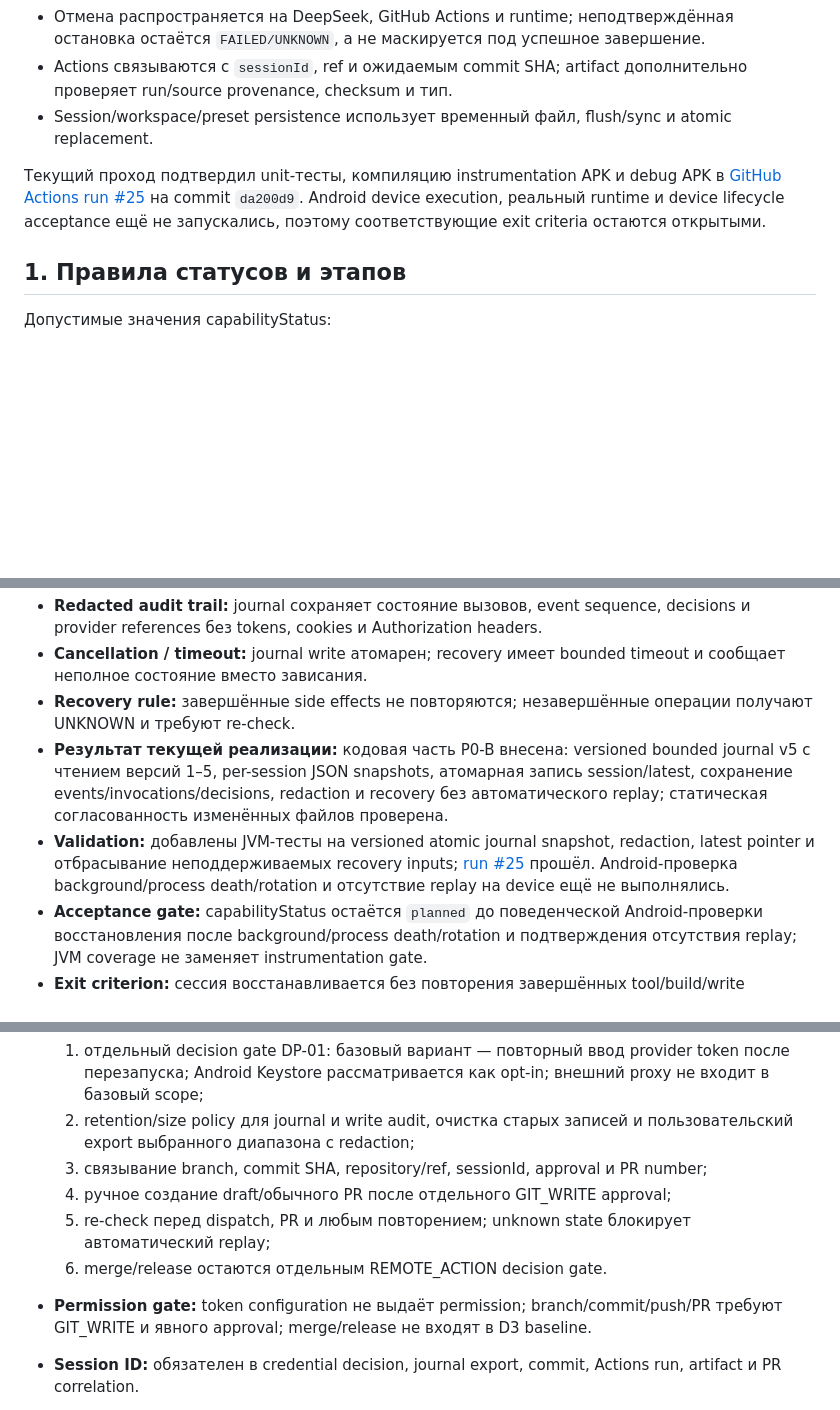
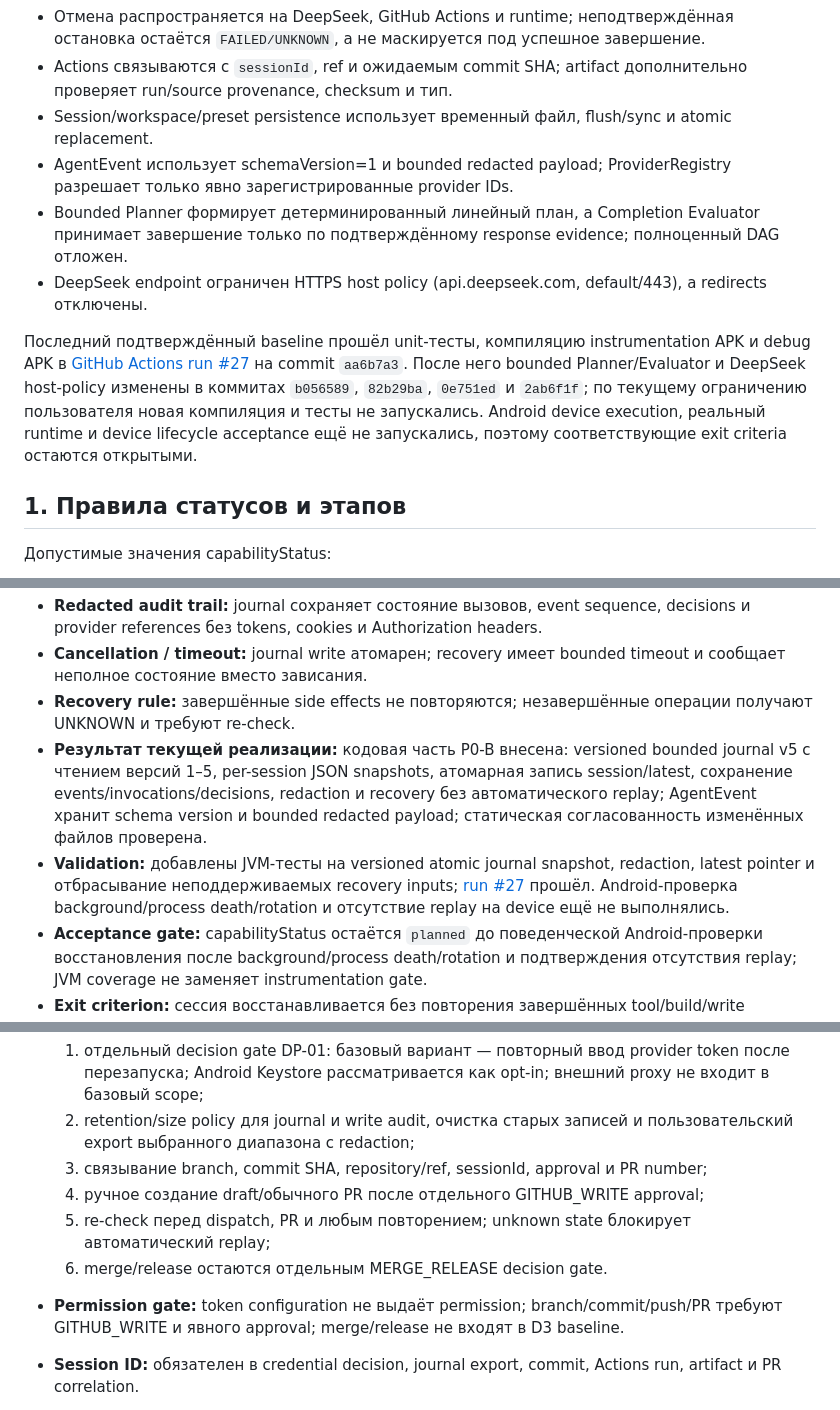
Before and after one commit to vetuhvladislav-cmyk/Deep_Agent_Mobile, a Markdown page: docs/IMPLEMENTATION_ROADMAP_RU.md, 3 parts joined by grey strips. GitHub-like rendering; blank space fills up the shorter version.

Commit message:
docs: sync roadmap with hardening contracts

```diff
--- a/docs/IMPLEMENTATION_ROADMAP_RU.md
+++ b/docs/IMPLEMENTATION_ROADMAP_RU.md
@@ -17,8 +17,11 @@
 - Отмена распространяется на DeepSeek, GitHub Actions и runtime; неподтверждённая остановка остаётся `FAILED/UNKNOWN`, а не маскируется под успешное завершение.
 - Actions связываются с `sessionId`, ref и ожидаемым commit SHA; artifact дополнительно проверяет run/source provenance, checksum и тип.
 - Session/workspace/preset persistence использует временный файл, flush/sync и atomic replacement.
+- AgentEvent использует schemaVersion=1 и bounded redacted payload; ProviderRegistry разрешает только явно зарегистрированные provider IDs.
+- Bounded Planner формирует детерминированный линейный план, а Completion Evaluator принимает завершение только по подтверждённому response evidence; полноценный DAG отложен.
+- DeepSeek endpoint ограничен HTTPS host policy (api.deepseek.com, default/443), а redirects отключены.
 
-Текущий проход подтвердил unit-тесты, компиляцию instrumentation APK и debug APK в [GitHub Actions run #25](https://github.com/vetuhvladislav-cmyk/Deep_Agent_Mobile/actions/runs/35267746916) на commit `da200d9`. Android device execution, реальный runtime и device lifecycle acceptance ещё не запускались, поэтому соответствующие exit criteria остаются открытыми.
+Последний подтверждённый baseline прошёл unit-тесты, компиляцию instrumentation APK и debug APK в [GitHub Actions run #27](https://github.com/vetuhvladislav-cmyk/Deep_Agent_Mobile/actions/runs/35269039901) на commit `aa6b7a3`. После него bounded Planner/Evaluator и DeepSeek host-policy изменены в коммитах `b056589`, `82b29ba`, `0e751ed` и `2ab6f1f`; по текущему ограничению пользователя новая компиляция и тесты не запускались. Android device execution, реальный runtime и device lifecycle acceptance ещё не запускались, поэтому соответствующие exit criteria остаются открытыми.
 
 ## 1. Правила статусов и этапов
 
@@ -98,8 +101,8 @@ P0-0 → P0-A → P0-B → P0-C → P1-A → P1-B → P1-C → P2-A → P2-B →
 - **Redacted audit trail:** journal сохраняет состояние вызовов, event sequence, decisions и provider references без tokens, cookies и Authorization headers.
 - **Cancellation / timeout:** journal write атомарен; recovery имеет bounded timeout и сообщает неполное состояние вместо зависания.
 - **Recovery rule:** завершённые side effects не повторяются; незавершённые операции получают UNKNOWN и требуют re-check.
-- **Результат текущей реализации:** кодовая часть P0-B внесена: versioned bounded journal v5 с чтением версий 1–5, per-session JSON snapshots, атомарная запись session/latest, сохранение events/invocations/decisions, redaction и recovery без автоматического replay; статическая согласованность изменённых файлов проверена.
-- **Validation:** добавлены JVM-тесты на versioned atomic journal snapshot, redaction, latest pointer и отбрасывание неподдерживаемых recovery inputs; [run #25](https://github.com/vetuhvladislav-cmyk/Deep_Agent_Mobile/actions/runs/35267746916) прошёл. Android-проверка background/process death/rotation и отсутствие replay на device ещё не выполнялись.
+- **Результат текущей реализации:** кодовая часть P0-B внесена: versioned bounded journal v5 с чтением версий 1–5, per-session JSON snapshots, атомарная запись session/latest, сохранение events/invocations/decisions, redaction и recovery без автоматического replay; AgentEvent хранит schema version и bounded redacted payload; статическая согласованность изменённых файлов проверена.
+- **Validation:** добавлены JVM-тесты на versioned atomic journal snapshot, redaction, latest pointer и отбрасывание неподдерживаемых recovery inputs; [run #27](https://github.com/vetuhvladislav-cmyk/Deep_Agent_Mobile/actions/runs/35269039901) прошёл. Android-проверка background/process death/rotation и отсутствие replay на device ещё не выполнялись.
 - **Acceptance gate:** capabilityStatus остаётся `planned` до поведенческой Android-проверки восстановления после background/process death/rotation и подтверждения отсутствия replay; JVM coverage не заменяет instrumentation gate.
 - **Exit criterion:** сессия восстанавливается без повторения завершённых tool/build/write операций, сохраняет correlation IDs и объясняет неизвестное состояние.
 
@@ -260,10 +263,10 @@ D1–D3 являются утверждёнными post-core этапами. О
   1. отдельный decision gate DP-01: базовый вариант — повторный ввод provider token после перезапуска; Android Keystore рассматривается как opt-in; внешний proxy не входит в базовый scope;
   2. retention/size policy для journal и write audit, очистка старых записей и пользовательский export выбранного диапазона с redaction;
   3. связывание branch, commit SHA, repository/ref, sessionId, approval и PR number;
-  4. ручное создание draft/обычного PR после отдельного GIT_WRITE approval;
+  4. ручное создание draft/обычного PR после отдельного GITHUB_WRITE approval;
   5. re-check перед dispatch, PR и любым повторением; unknown state блокирует автоматический replay;
-  6. merge/release остаются отдельным REMOTE_ACTION decision gate.
-- **Permission gate:** token configuration не выдаёт permission; branch/commit/push/PR требуют GIT_WRITE и явного approval; merge/release не входят в D3 baseline.
+  6. merge/release остаются отдельным MERGE_RELEASE decision gate.
+- **Permission gate:** token configuration не выдаёт permission; branch/commit/push/PR требуют GITHUB_WRITE и явного approval; merge/release не входят в D3 baseline.
 - **Session ID:** обязателен в credential decision, journal export, commit, Actions run, artifact и PR correlation.
 - **Redacted audit trail:** credential reference без значения token, retention decision, export range, repository/ref, base/commit SHA, approval actor, PR number и run/artifact provenance.
 - **Cancellation / timeout:** journal export, GitHub operation и Actions polling имеют deadline, cancellation и bounded download; failed/unknown operation не повторяется автоматически.
```
Also changed, not shown: other parts of docs/IMPLEMENTATION_ROADMAP_RU.md (+13 -13 lines).
